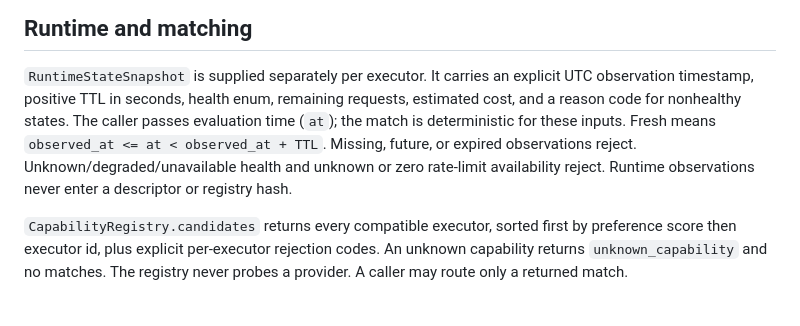
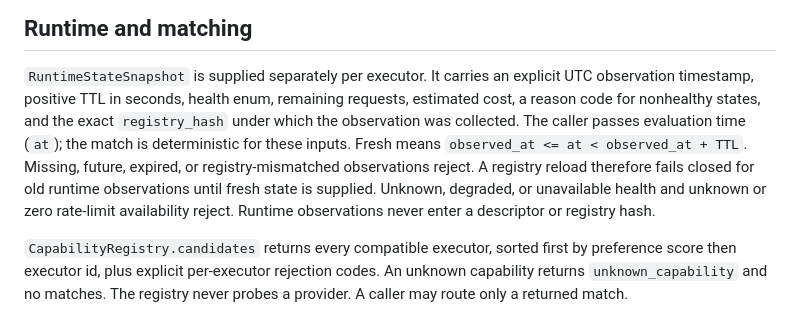
Before and after one commit to Bbambaaamm/herdr, a Markdown page: docs/contracts/capability-registry-v1.md, the part around the change. GitHub-like rendering.

Commit message:
Document runtime registry binding

```diff
--- a/docs/contracts/capability-registry-v1.md
+++ b/docs/contracts/capability-registry-v1.md
@@ -42,12 +42,14 @@ grant has a ceiling. No score can override a hard rejection.
 
 `RuntimeStateSnapshot` is supplied separately per executor. It carries an
 explicit UTC observation timestamp, positive TTL in seconds, health enum,
-remaining requests, estimated cost, and a reason code for nonhealthy states.
-The caller passes evaluation time (`at`); the match is deterministic for these
-inputs. Fresh means `observed_at <= at < observed_at + TTL`. Missing, future,
-or expired observations reject. Unknown/degraded/unavailable health and unknown
-or zero rate-limit availability reject. Runtime observations never enter a
-descriptor or registry hash.
+remaining requests, estimated cost, a reason code for nonhealthy states, and the
+exact `registry_hash` under which the observation was collected. The caller
+passes evaluation time (`at`); the match is deterministic for these inputs.
+Fresh means `observed_at <= at < observed_at + TTL`. Missing, future, expired,
+or registry-mismatched observations reject. A registry reload therefore fails
+closed for old runtime observations until fresh state is supplied. Unknown,
+degraded, or unavailable health and unknown or zero rate-limit availability
+reject. Runtime observations never enter a descriptor or registry hash.
 
 `CapabilityRegistry.candidates` returns every compatible executor, sorted first
 by preference score then executor id, plus explicit per-executor rejection
```
